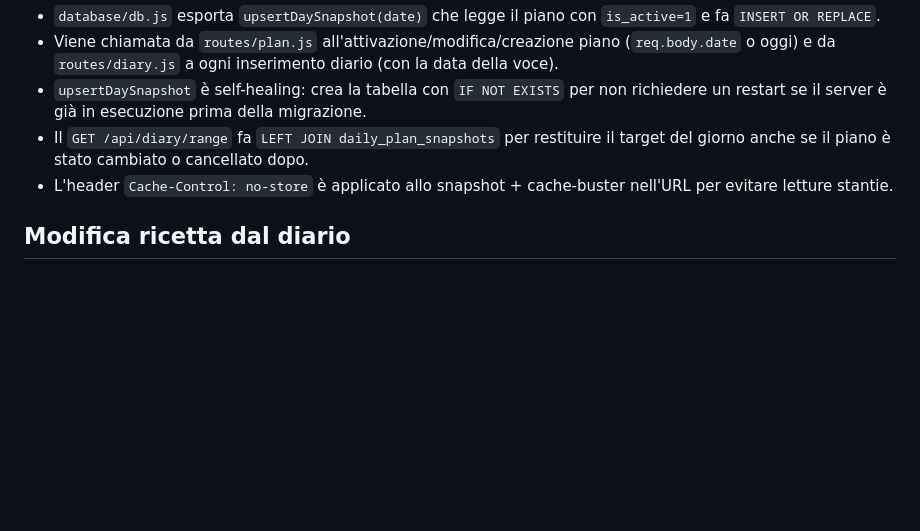
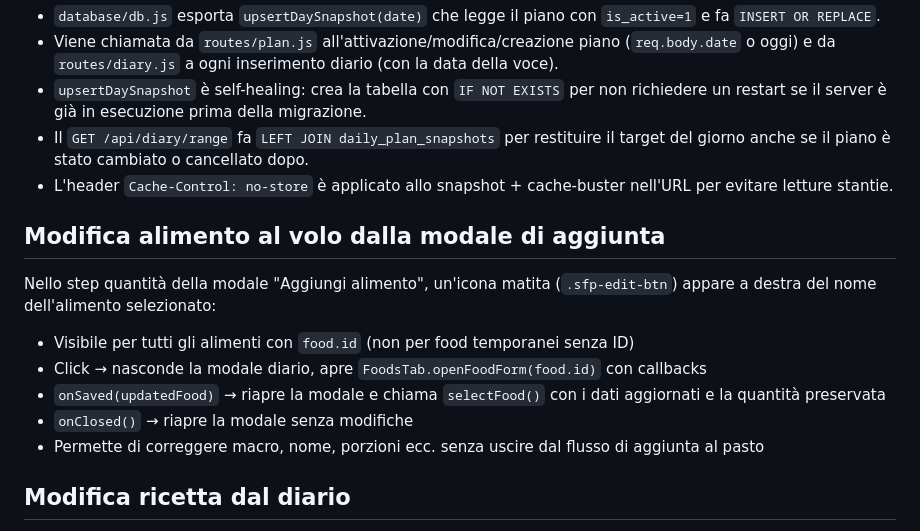
Before and after one commit to alexpani/diario-alimentare, a Markdown page: CLAUDE.md, the part around the change. Drawn GitHub-style; blank space fills up the shorter version.

```diff
--- a/CLAUDE.md
+++ b/CLAUDE.md
@@ -231,6 +231,15 @@ La tabella `daily_plan_snapshots` memorizza il piano attivo per ogni giorno (`da
 - `upsertDaySnapshot` è self-healing: crea la tabella con `IF NOT EXISTS` per non richiedere un restart se il server è già in esecuzione prima della migrazione.
 - Il `GET /api/diary/range` fa `LEFT JOIN daily_plan_snapshots` per restituire il target del giorno anche se il piano è stato cambiato o cancellato dopo.
 - L'header `Cache-Control: no-store` è applicato allo snapshot + cache-buster nell'URL per evitare letture stantie.
+
+## Modifica alimento al volo dalla modale di aggiunta
+
+Nello step quantità della modale "Aggiungi alimento", un'icona matita (`.sfp-edit-btn`) appare a destra del nome dell'alimento selezionato:
+- Visibile per tutti gli alimenti con `food.id` (non per food temporanei senza ID)
+- Click → nasconde la modale diario, apre `FoodsTab.openFoodForm(food.id)` con callbacks
+- `onSaved(updatedFood)` → riapre la modale e chiama `selectFood()` con i dati aggiornati e la quantità preservata
+- `onClosed()` → riapre la modale senza modifiche
+- Permette di correggere macro, nome, porzioni ecc. senza uscire dal flusso di aggiunta al pasto
 
 ## Modifica ricetta dal diario
 
```
Also changed, not shown: README.md (+1 -0 lines).
